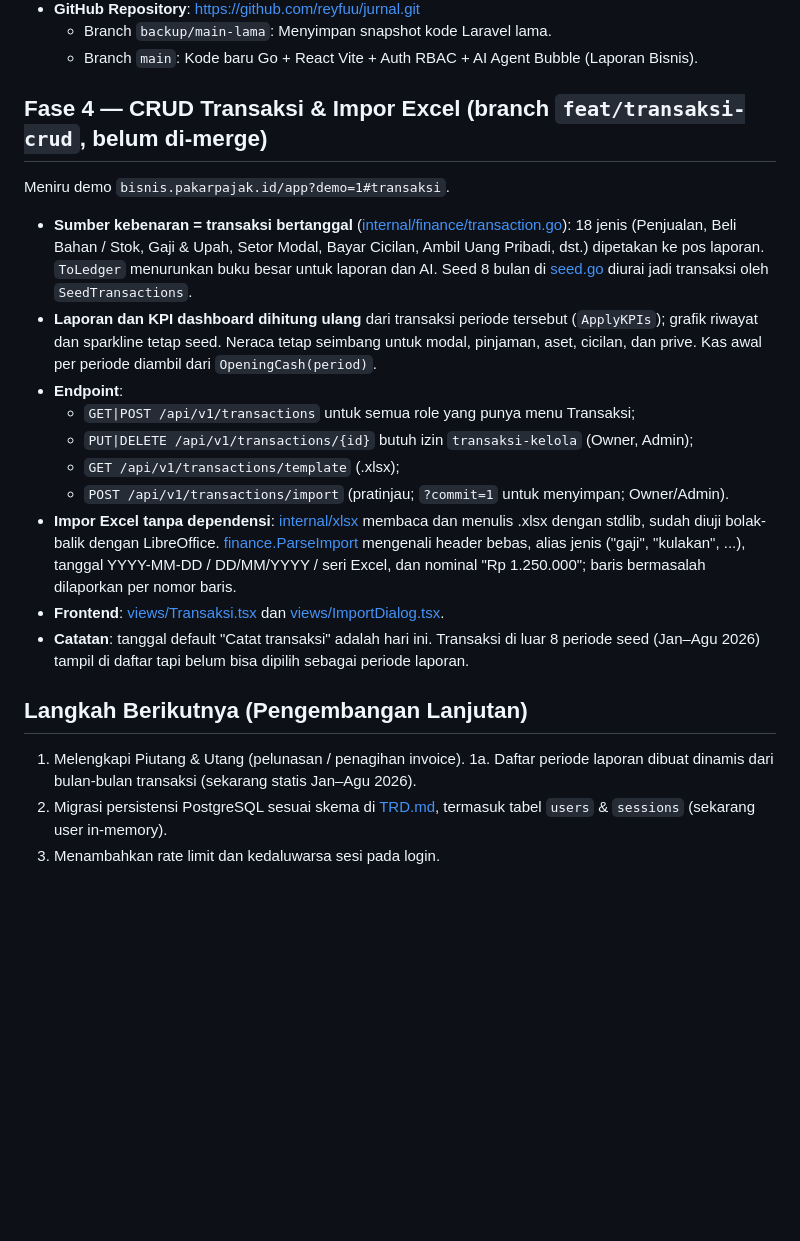
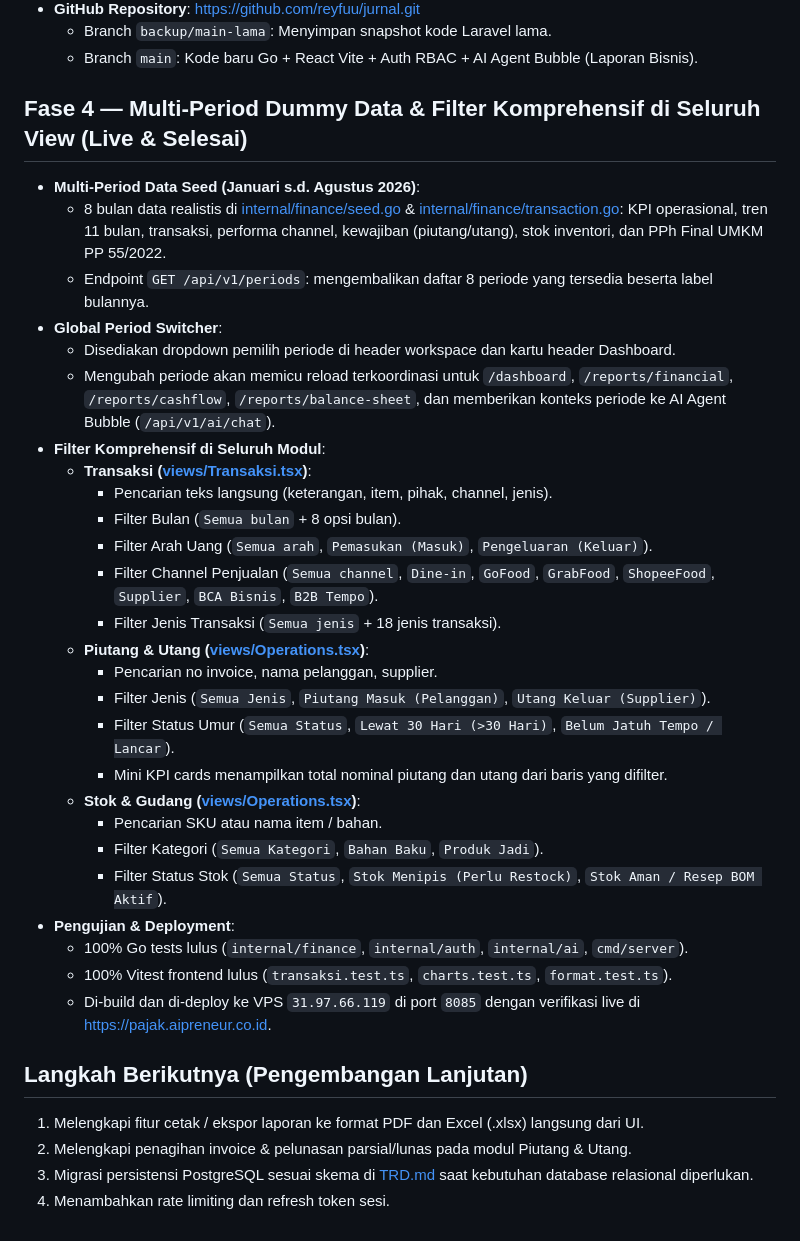
Before and after one commit to reyfuu/jurnal, a Markdown page: HANDOFF.md, the part around the change. Drawn GitHub-style; blank space fills up the shorter version.

Commit message:
docs: update HANDOFF.md with multi-period seed and filters live status

```diff
--- a/HANDOFF.md
+++ b/HANDOFF.md
@@ -64,21 +64,36 @@ Catatan mesin lokal: `go` di PATH masih 1.22.4 sementara `GOROOT` menunjuk ke 1.
   - Branch `backup/main-lama`: Menyimpan snapshot kode Laravel lama.
   - Branch `main`: Kode baru Go + React Vite + Auth RBAC + AI Agent Bubble (Laporan Bisnis).
 
-## Fase 4 — CRUD Transaksi & Impor Excel (branch `feat/transaksi-crud`, belum di-merge)
-Meniru demo `bisnis.pakarpajak.id/app?demo=1#transaksi`.
-- **Sumber kebenaran = transaksi bertanggal** ([internal/finance/transaction.go](internal/finance/transaction.go)): 18 jenis (Penjualan, Beli Bahan / Stok, Gaji & Upah, Setor Modal, Bayar Cicilan, Ambil Uang Pribadi, dst.) dipetakan ke pos laporan. `ToLedger` menurunkan buku besar untuk laporan dan AI. Seed 8 bulan di [seed.go](internal/finance/seed.go) diurai jadi transaksi oleh `SeedTransactions`.
-- **Laporan dan KPI dashboard dihitung ulang** dari transaksi periode tersebut (`ApplyKPIs`); grafik riwayat dan sparkline tetap seed. Neraca tetap seimbang untuk modal, pinjaman, aset, cicilan, dan prive. Kas awal per periode diambil dari `OpeningCash(period)`.
-- **Endpoint**:
-  - `GET|POST /api/v1/transactions` untuk semua role yang punya menu Transaksi;
-  - `PUT|DELETE /api/v1/transactions/{id}` butuh izin `transaksi-kelola` (Owner, Admin);
-  - `GET /api/v1/transactions/template` (.xlsx);
-  - `POST /api/v1/transactions/import` (pratinjau; `?commit=1` untuk menyimpan; Owner/Admin).
-- **Impor Excel tanpa dependensi**: [internal/xlsx](internal/xlsx/xlsx.go) membaca dan menulis .xlsx dengan stdlib, sudah diuji bolak-balik dengan LibreOffice. [finance.ParseImport](internal/finance/import.go) mengenali header bebas, alias jenis ("gaji", "kulakan", ...), tanggal YYYY-MM-DD / DD/MM/YYYY / seri Excel, dan nominal "Rp 1.250.000"; baris bermasalah dilaporkan per nomor baris.
-- **Frontend**: [views/Transaksi.tsx](frontend/src/views/Transaksi.tsx) dan [views/ImportDialog.tsx](frontend/src/views/ImportDialog.tsx).
-- **Catatan**: tanggal default "Catat transaksi" adalah hari ini. Transaksi di luar 8 periode seed (Jan–Agu 2026) tampil di daftar tapi belum bisa dipilih sebagai periode laporan.
+## Fase 4 — Multi-Period Dummy Data & Filter Komprehensif di Seluruh View (Live & Selesai)
+- **Multi-Period Data Seed (Januari s.d. Agustus 2026)**:
+  - 8 bulan data realistis di [internal/finance/seed.go](file:///home/reyfuu/pajak/internal/finance/seed.go) & [internal/finance/transaction.go](file:///home/reyfuu/pajak/internal/finance/transaction.go): KPI operasional, tren 11 bulan, transaksi, performa channel, kewajiban (piutang/utang), stok inventori, dan PPh Final UMKM PP 55/2022.
+  - Endpoint `GET /api/v1/periods`: mengembalikan daftar 8 periode yang tersedia beserta label bulannya.
+- **Global Period Switcher**:
+  - Disediakan dropdown pemilih periode di header workspace dan kartu header Dashboard.
+  - Mengubah periode akan memicu reload terkoordinasi untuk `/dashboard`, `/reports/financial`, `/reports/cashflow`, `/reports/balance-sheet`, dan memberikan konteks periode ke AI Agent Bubble (`/api/v1/ai/chat`).
+- **Filter Komprehensif di Seluruh Modul**:
+  - **Transaksi ([views/Transaksi.tsx](file:///home/reyfuu/pajak/frontend/src/views/Transaksi.tsx))**:
+    - Pencarian teks langsung (keterangan, item, pihak, channel, jenis).
+    - Filter Bulan (`Semua bulan` + 8 opsi bulan).
+    - Filter Arah Uang (`Semua arah`, `Pemasukan (Masuk)`, `Pengeluaran (Keluar)`).
+    - Filter Channel Penjualan (`Semua channel`, `Dine-in`, `GoFood`, `GrabFood`, `ShopeeFood`, `Supplier`, `BCA Bisnis`, `B2B Tempo`).
+    - Filter Jenis Transaksi (`Semua jenis` + 18 jenis transaksi).
+  - **Piutang & Utang ([views/Operations.tsx](file:///home/reyfuu/pajak/frontend/src/views/Operations.tsx))**:
+    - Pencarian no invoice, nama pelanggan, supplier.
+    - Filter Jenis (`Semua Jenis`, `Piutang Masuk (Pelanggan)`, `Utang Keluar (Supplier)`).
+    - Filter Status Umur (`Semua Status`, `Lewat 30 Hari (>30 Hari)`, `Belum Jatuh Tempo / Lancar`).
+    - Mini KPI cards menampilkan total nominal piutang dan utang dari baris yang difilter.
+  - **Stok & Gudang ([views/Operations.tsx](file:///home/reyfuu/pajak/frontend/src/views/Operations.tsx))**:
+    - Pencarian SKU atau nama item / bahan.
+    - Filter Kategori (`Semua Kategori`, `Bahan Baku`, `Produk Jadi`).
+    - Filter Status Stok (`Semua Status`, `Stok Menipis (Perlu Restock)`, `Stok Aman / Resep BOM Aktif`).
+- **Pengujian & Deployment**:
+  - 100% Go tests lulus (`internal/finance`, `internal/auth`, `internal/ai`, `cmd/server`).
+  - 100% Vitest frontend lulus (`transaksi.test.ts`, `charts.test.ts`, `format.test.ts`).
+  - Di-build dan di-deploy ke VPS `31.97.66.119` di port `8085` dengan verifikasi live di [https://pajak.aipreneur.co.id](https://pajak.aipreneur.co.id).
 
 ## Langkah Berikutnya (Pengembangan Lanjutan)
-1. Melengkapi Piutang & Utang (pelunasan / penagihan invoice).
-1a. Daftar periode laporan dibuat dinamis dari bulan-bulan transaksi (sekarang statis Jan–Agu 2026).
-2. Migrasi persistensi PostgreSQL sesuai skema di [TRD.md](file:///home/reyfuu/pajak/docs/TRD.md), termasuk tabel `users` & `sessions` (sekarang user in-memory).
-3. Menambahkan rate limit dan kedaluwarsa sesi pada login.
+1. Melengkapi fitur cetak / ekspor laporan ke format PDF dan Excel (.xlsx) langsung dari UI.
+2. Melengkapi penagihan invoice & pelunasan parsial/lunas pada modul Piutang & Utang.
+3. Migrasi persistensi PostgreSQL sesuai skema di [TRD.md](file:///home/reyfuu/pajak/docs/TRD.md) saat kebutuhan database relasional diperlukan.
+4. Menambahkan rate limiting dan refresh token sesi.
```
